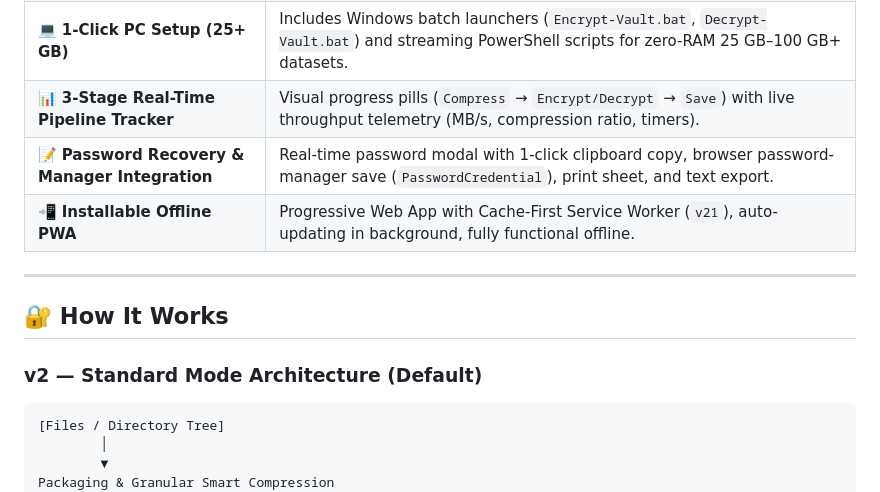
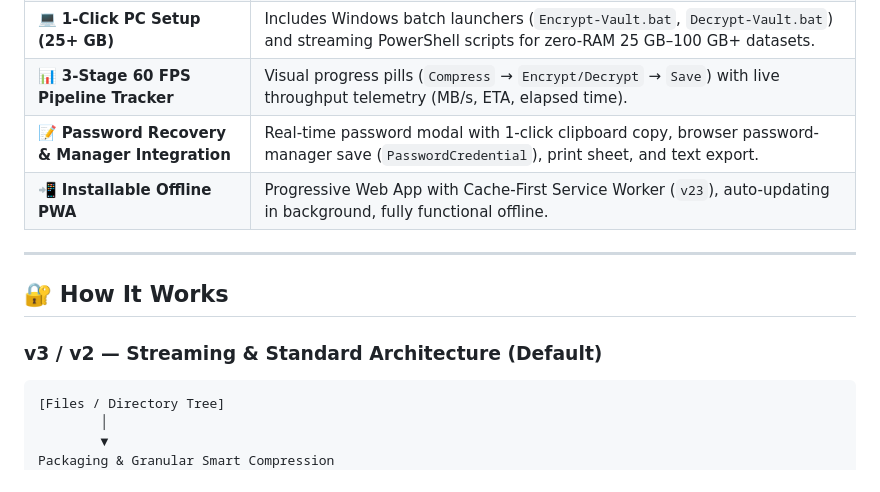
Before and after one commit to zevbuild/zevsafe, a Markdown page: README.md, the part around one of its changes. Drawn GitHub-style.

````diff
--- a/README.md
+++ b/README.md
@@ -51,13 +51,13 @@ Once loaded, ZevSafe works **100% offline and air-gapped**. It employs **v2 Stan
 | 💻 **1-Click PC Setup (25+ GB)** | Includes Windows batch launchers (`Encrypt-Vault.bat`, `Decrypt-Vault.bat`) and streaming PowerShell scripts for zero-RAM 25 GB–100 GB+ datasets. |
-| 📊 **3-Stage Real-Time Pipeline Tracker** | Visual progress pills (`Compress` → `Encrypt/Decrypt` → `Save`) with live throughput telemetry (MB/s, compression ratio, timers). |
+| 📊 **3-Stage 60 FPS Pipeline Tracker** | Visual progress pills (`Compress` → `Encrypt/Decrypt` → `Save`) with live throughput telemetry (MB/s, ETA, elapsed time). |
 | 📝 **Password Recovery & Manager Integration** | Real-time password modal with 1-click clipboard copy, browser password-manager save (`PasswordCredential`), print sheet, and text export. |
-| 📲 **Installable Offline PWA** | Progressive Web App with Cache-First Service Worker (`v21`), auto-updating in background, fully functional offline. |
+| 📲 **Installable Offline PWA** | Progressive Web App with Cache-First Service Worker (`v23`), auto-updating in background, fully functional offline. |
 
 ---
 
 ## 🔐 How It Works
 
-### v2 — Standard Mode Architecture (Default)
+### v3 / v2 — Streaming & Standard Architecture (Default)
 
 ```text
 [Files / Directory Tree]
````
Also changed, not shown: other parts of README.md (+14 -14 lines), CHANGELOG.md (+9 -0 lines).
